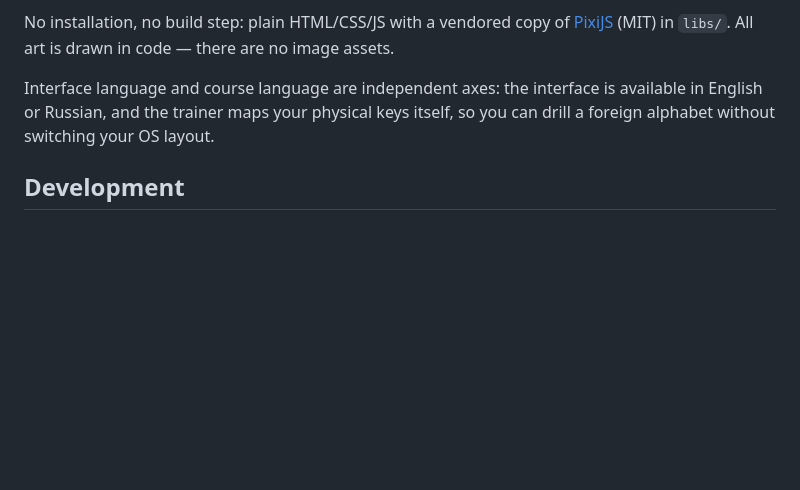
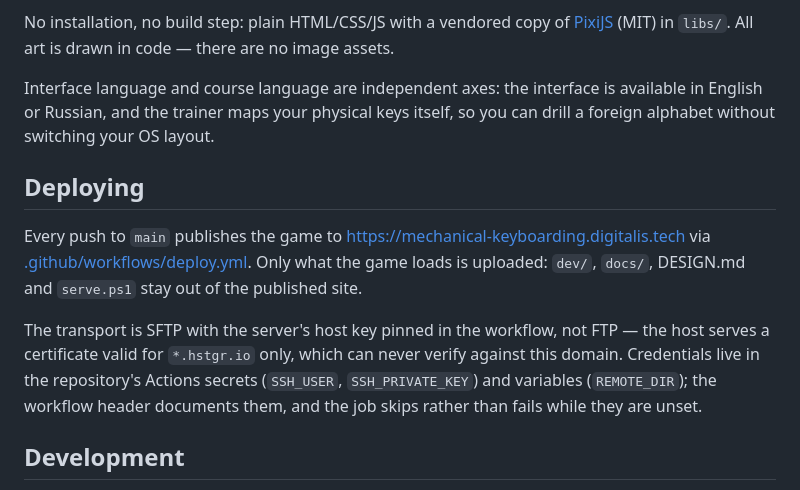
Before and after one commit to HighRiskAsset/mechanical-keyboarding, a Markdown page: README.md, the part around the change. Rendered like a GitHub page; blank space fills up the shorter version.

Commit message:
Where the demo lives, written down where someone would look
A deploy nobody can find is a deploy nobody trusts. The README explains
how to run the game locally and says nothing about the copy anyone can
open in a browser, so it says that now, along with what does and does not
get uploaded.

It also records why the transport is SFTP rather than FTP. That choice
looks arbitrary from the outside and reads like an over-complication; the
reason is that the host's certificate names *.hstgr.io and nothing else,
so FTPS cannot verify against this domain no matter which name points at
it. Written here, the next person to find FTP simpler has the argument
in front of them instead of rediscovering it.

Co-Authored-By: Claude Opus 5 <noreply@anthropic.com>

```diff
--- a/README.md
+++ b/README.md
@@ -55,6 +55,21 @@ Interface language and course language are independent axes: the interface is
 available in English or Russian, and the trainer maps your physical keys
 itself, so you can drill a foreign alphabet without switching your OS layout.
 
+## Deploying
+
+Every push to `main` publishes the game to
+https://mechanical-keyboarding.digitalis.tech via
+[.github/workflows/deploy.yml](.github/workflows/deploy.yml). Only what the game
+loads is uploaded: `dev/`, `docs/`, DESIGN.md and `serve.ps1` stay out of the
+published site.
+
+The transport is SFTP with the server's host key pinned in the workflow, not
+FTP — the host serves a certificate valid for `*.hstgr.io` only, which can never
+verify against this domain. Credentials live in the repository's Actions
+secrets (`SSH_USER`, `SSH_PRIVATE_KEY`) and variables (`REMOTE_DIR`); the
+workflow header documents them, and the job skips rather than fails while they
+are unset.
+
 ## Development
 
 [DESIGN.md](DESIGN.md) is the design document and single source of truth.
```
